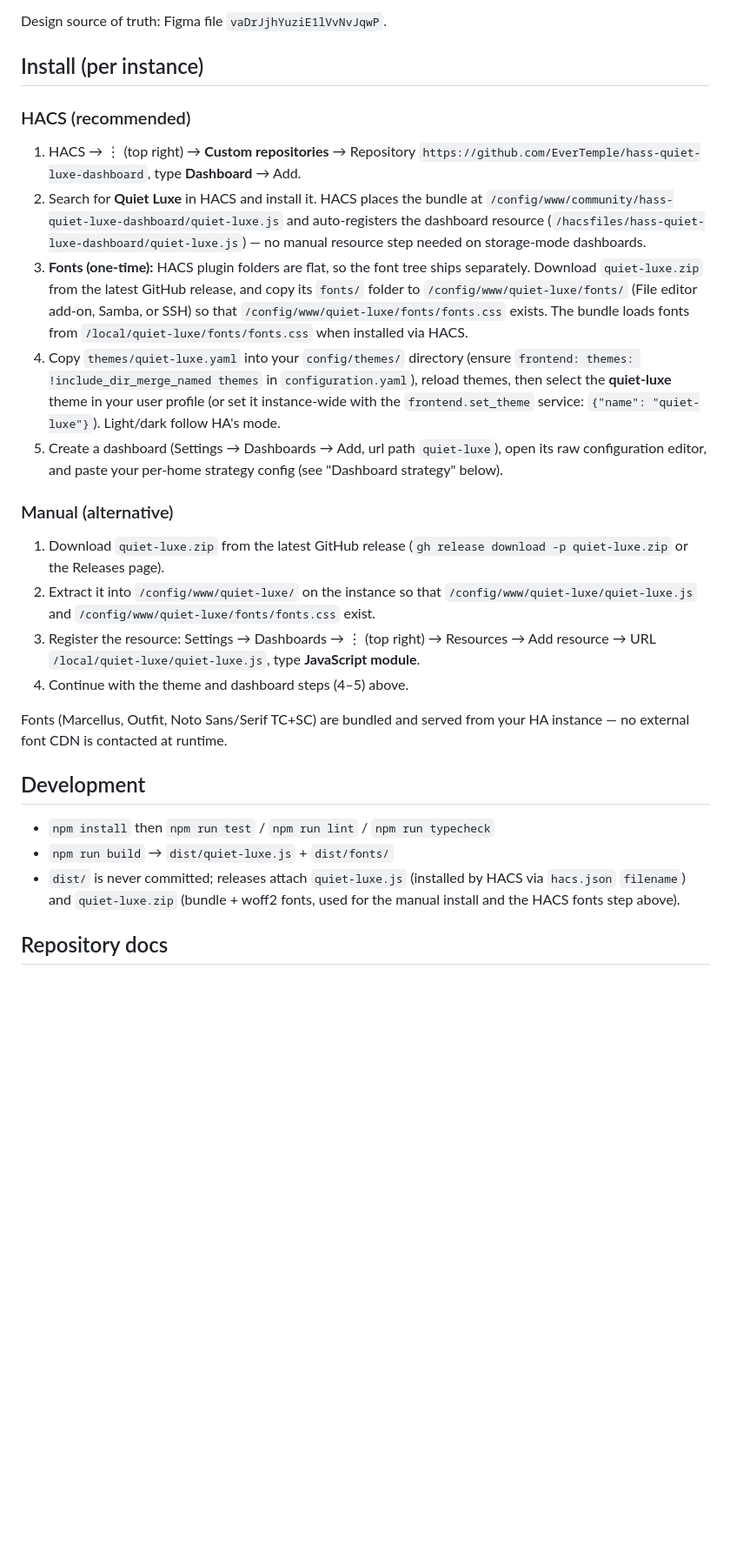
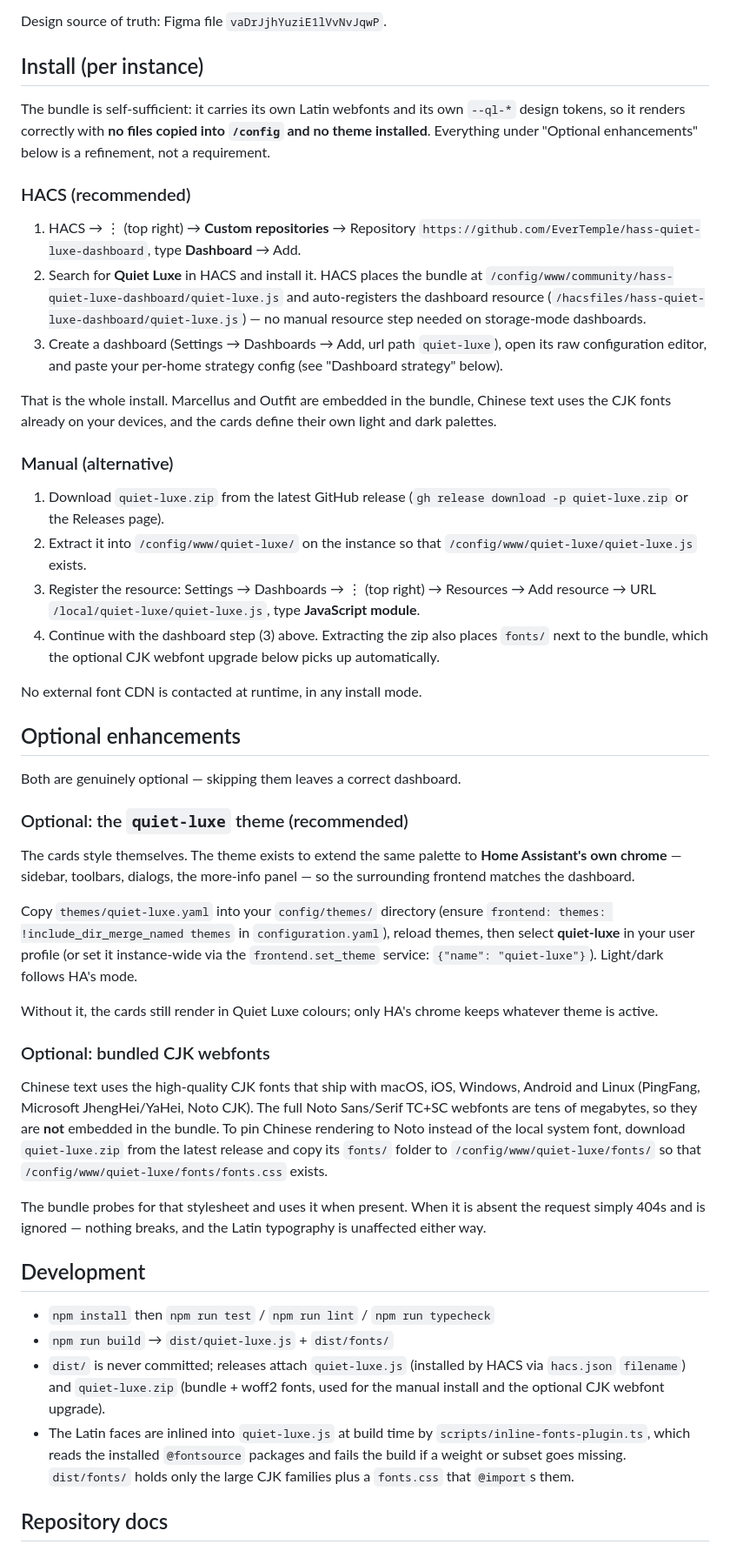
Before and after one commit to EverTemple/hass-quiet-luxe-dashboard, a Markdown page: README.md, the part around the change. Shown at 87% size. Drawn GitHub-style; blank space fills up the shorter version.

Commit message:
docs(readme): make the fonts and theme steps clearly optional
The install guide presented the font copy and the theme YAML as required
steps, both of which are now unnecessary and neither of which the affected
instance could perform.

- HACS install is now three steps ending at "create the dashboard"
- Move the font copy and the theme YAML under "Optional enhancements", with
  what each one actually buys (Noto CJK instead of system CJK fonts; HA's own
  chrome instead of just the cards) and what is lost by skipping them
- Note that a missing fonts.css 404s harmlessly
- Document the build-time font inlining under Development

```diff
--- a/README.md
+++ b/README.md
@@ -7,6 +7,11 @@ homes from a small per-home config.
 Design source of truth: Figma file `vaDrJjhYuziE1lVvNvJqwP`.
 
 ## Install (per instance)
+
+The bundle is self-sufficient: it carries its own Latin webfonts and its own
+`--ql-*` design tokens, so it renders correctly with **no files copied into
+`/config` and no theme installed**. Everything under "Optional enhancements"
+below is a refinement, not a requirement.
 
 ### HACS (recommended)
 
@@ -18,35 +23,61 @@ Design source of truth: Figma file `vaDrJjhYuziE1lVvNvJqwP`.
    auto-registers the dashboard resource
    (`/hacsfiles/hass-quiet-luxe-dashboard/quiet-luxe.js`) — no manual
    resource step needed on storage-mode dashboards.
-3. **Fonts (one-time):** HACS plugin folders are flat, so the font tree
-   ships separately. Download `quiet-luxe.zip` from the latest GitHub
-   release, and copy its `fonts/` folder to `/config/www/quiet-luxe/fonts/`
-   (File editor add-on, Samba, or SSH) so that
-   `/config/www/quiet-luxe/fonts/fonts.css` exists. The bundle loads fonts
-   from `/local/quiet-luxe/fonts/fonts.css` when installed via HACS.
-4. Copy `themes/quiet-luxe.yaml` into your `config/themes/` directory (ensure
-   `frontend: themes: !include_dir_merge_named themes` in `configuration.yaml`),
-   reload themes, then select the **quiet-luxe** theme in your user profile
-   (or set it instance-wide with the `frontend.set_theme` service:
-   `{"name": "quiet-luxe"}`). Light/dark follow HA's mode.
-5. Create a dashboard (Settings → Dashboards → Add, url path `quiet-luxe`),
+3. Create a dashboard (Settings → Dashboards → Add, url path `quiet-luxe`),
    open its raw configuration editor, and paste your per-home strategy config
    (see "Dashboard strategy" below).
+
+That is the whole install. Marcellus and Outfit are embedded in the bundle,
+Chinese text uses the CJK fonts already on your devices, and the cards define
+their own light and dark palettes.
 
 ### Manual (alternative)
 
 1. Download `quiet-luxe.zip` from the latest GitHub release
    (`gh release download -p quiet-luxe.zip` or the Releases page).
 2. Extract it into `/config/www/quiet-luxe/` on the instance so that
-   `/config/www/quiet-luxe/quiet-luxe.js`
-   and `/config/www/quiet-luxe/fonts/fonts.css` exist.
+   `/config/www/quiet-luxe/quiet-luxe.js` exists.
 3. Register the resource: Settings → Dashboards → ⋮ (top right) →
    Resources → Add resource → URL `/local/quiet-luxe/quiet-luxe.js`, type
    **JavaScript module**.
-4. Continue with the theme and dashboard steps (4–5) above.
+4. Continue with the dashboard step (3) above. Extracting the zip also places
+   `fonts/` next to the bundle, which the optional CJK webfont upgrade below
+   picks up automatically.
 
-Fonts (Marcellus, Outfit, Noto Sans/Serif TC+SC) are bundled and served from
-your HA instance — no external font CDN is contacted at runtime.
+No external font CDN is contacted at runtime, in any install mode.
+
+## Optional enhancements
+
+Both are genuinely optional — skipping them leaves a correct dashboard.
+
+### Optional: the `quiet-luxe` theme (recommended)
+
+The cards style themselves. The theme exists to extend the same palette to
+**Home Assistant's own chrome** — sidebar, toolbars, dialogs, the more-info
+panel — so the surrounding frontend matches the dashboard.
+
+Copy `themes/quiet-luxe.yaml` into your `config/themes/` directory (ensure
+`frontend: themes: !include_dir_merge_named themes` in `configuration.yaml`),
+reload themes, then select **quiet-luxe** in your user profile (or set it
+instance-wide via the `frontend.set_theme` service: `{"name": "quiet-luxe"}`).
+Light/dark follows HA's mode.
+
+Without it, the cards still render in Quiet Luxe colours; only HA's chrome
+keeps whatever theme is active.
+
+### Optional: bundled CJK webfonts
+
+Chinese text uses the high-quality CJK fonts that ship with macOS, iOS,
+Windows, Android and Linux (PingFang, Microsoft JhengHei/YaHei, Noto CJK). The
+full Noto Sans/Serif TC+SC webfonts are tens of megabytes, so they are **not**
+embedded in the bundle. To pin Chinese rendering to Noto instead of the local
+system font, download `quiet-luxe.zip` from the latest release and copy its
+`fonts/` folder to `/config/www/quiet-luxe/fonts/` so that
+`/config/www/quiet-luxe/fonts/fonts.css` exists.
+
+The bundle probes for that stylesheet and uses it when present. When it is
+absent the request simply 404s and is ignored — nothing breaks, and the
+Latin typography is unaffected either way.
 
 ## Development
 
@@ -54,7 +85,11 @@ your HA instance — no external font CDN is contacted at runtime.
 - `npm run build` → `dist/quiet-luxe.js` + `dist/fonts/`
 - `dist/` is never committed; releases attach `quiet-luxe.js` (installed by
   HACS via `hacs.json` `filename`) and `quiet-luxe.zip` (bundle + woff2
-  fonts, used for the manual install and the HACS fonts step above).
+  fonts, used for the manual install and the optional CJK webfont upgrade).
+- The Latin faces are inlined into `quiet-luxe.js` at build time by
+  `scripts/inline-fonts-plugin.ts`, which reads the installed `@fontsource`
+  packages and fails the build if a weight or subset goes missing. `dist/fonts/`
+  holds only the large CJK families plus a `fonts.css` that `@import`s them.
 
 ## Repository docs
 
```
